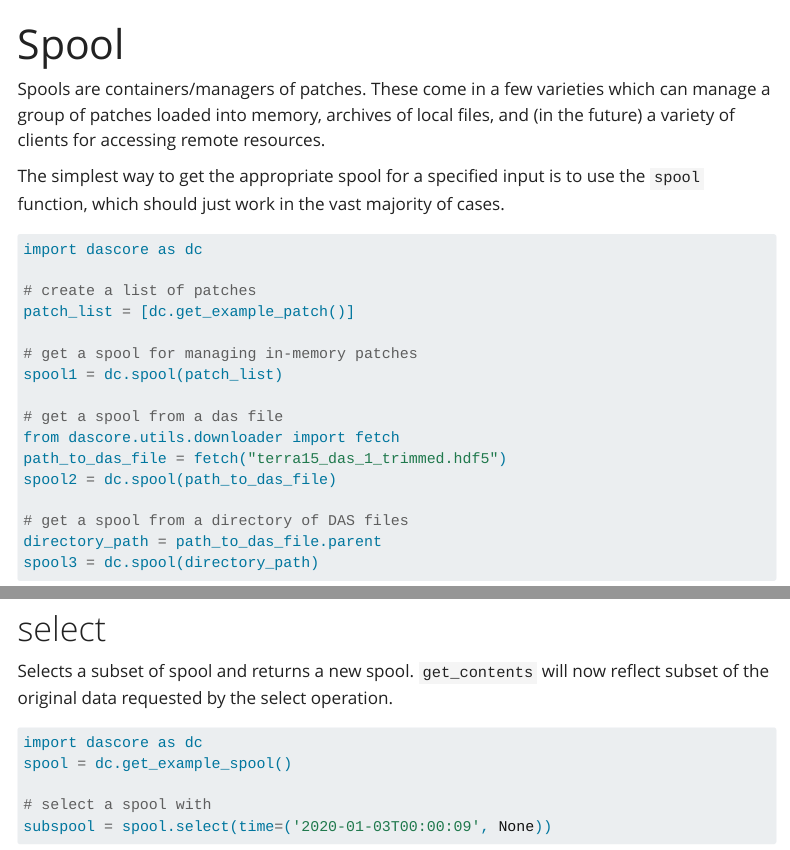
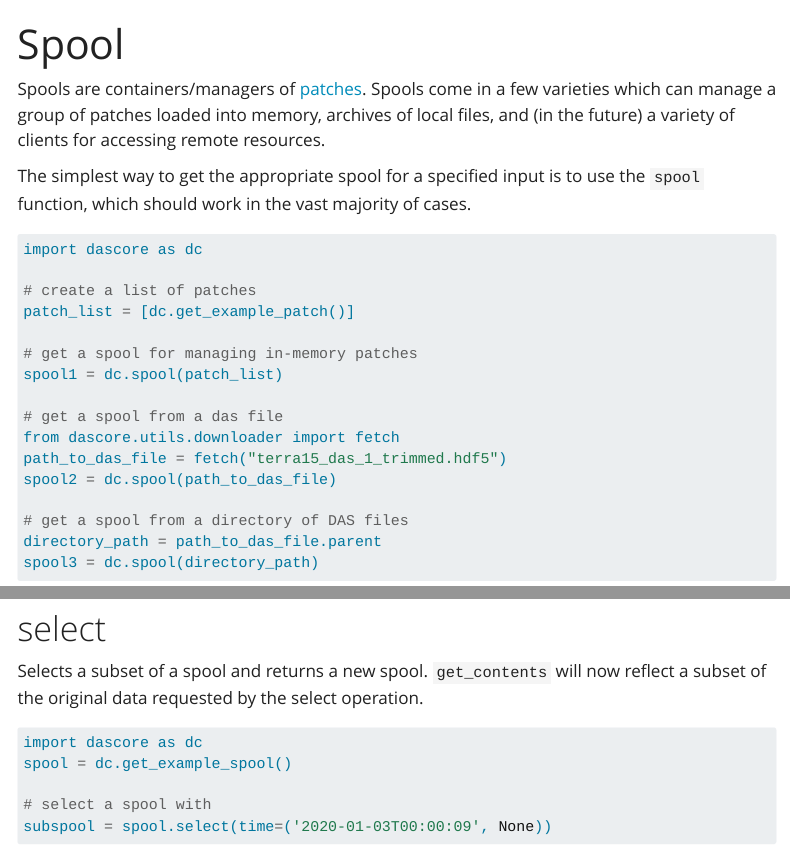
Before and after one commit to DASDAE/dascore, a Quarto document (docs/tutorial/spool.qmd): the page in a window 1100 px wide, from its top, and a second part further down, joined at a grey line. Rendered offline with R 4.5, knitr and Pandoc in place of Quarto, with nearby package versions; some code elsewhere in the file could not run offline; menus at the side of the page are left out.

Commit message:
fixed typos and added link to patch tutorial

````diff
--- a/docs/tutorial/spool.qmd
+++ b/docs/tutorial/spool.qmd
@@ -2,12 +2,12 @@
 title: Spool
 ---
 
-Spools are containers/managers of patches. These come in a few varieties which
+Spools are containers/managers of [patches](patch.qmd). Spools come in a few varieties which
 can manage a group of patches loaded into memory, archives of local files,
 and (in the future) a variety of clients for accessing remote resources.
 
 The simplest way to get the appropriate spool for a specified input is to use
-the `spool` function, which should just work in the vast majority of cases.
+the `spool` function, which should work in the vast majority of cases.
 
 
 ```{python}
@@ -66,8 +66,8 @@ print(spool.get_contents())
 
 # select
 
-Selects a subset of spool and returns a new spool. `get_contents` will now
-reflect subset of the original data requested by the select operation.
+Selects a subset of a spool and returns a new spool. `get_contents` will now
+reflect a subset of the original data requested by the select operation.
 
 ```{python}
 import dascore as dc
````
Also changed, not shown: docs/tutorial/spool.qmd (4 more changed lines).
